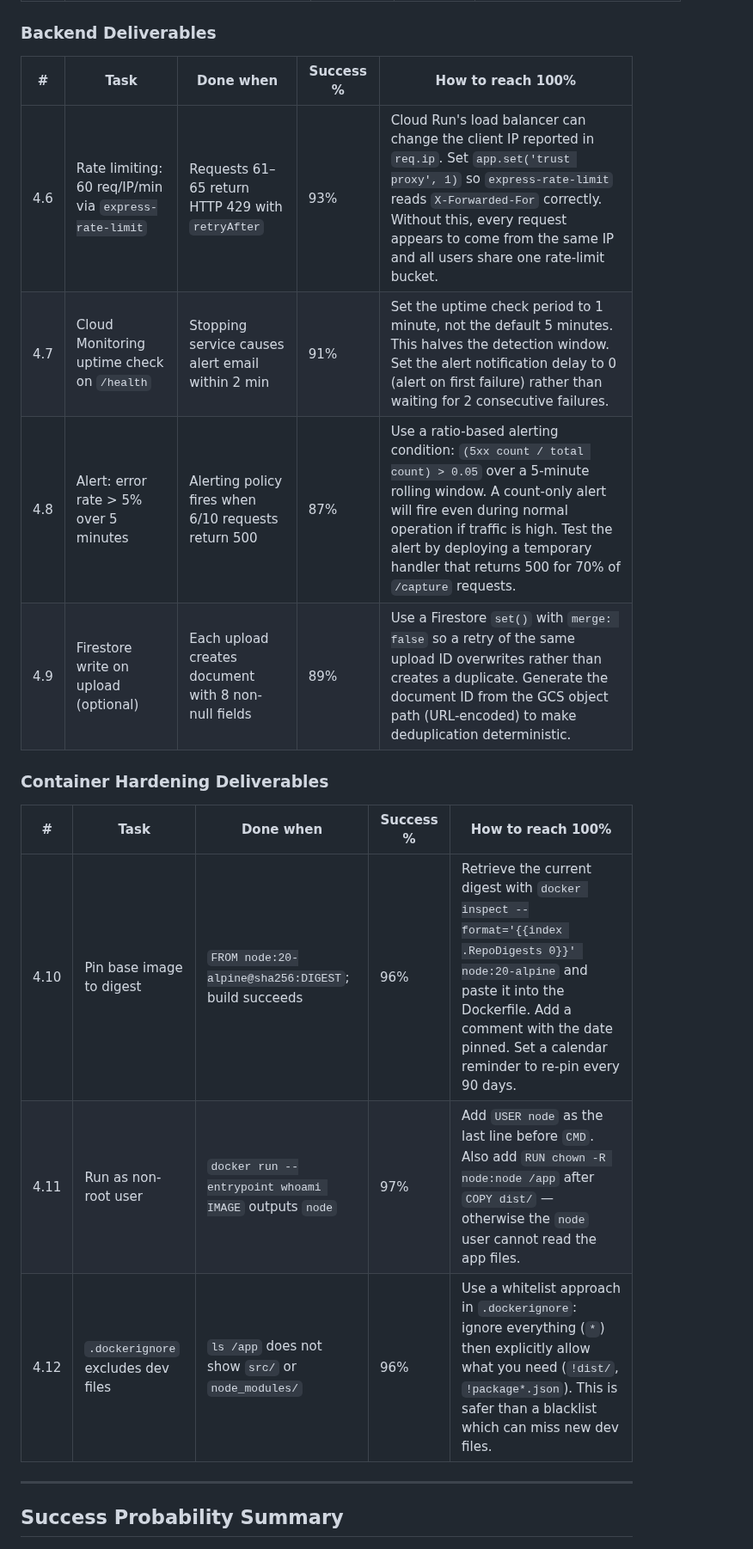
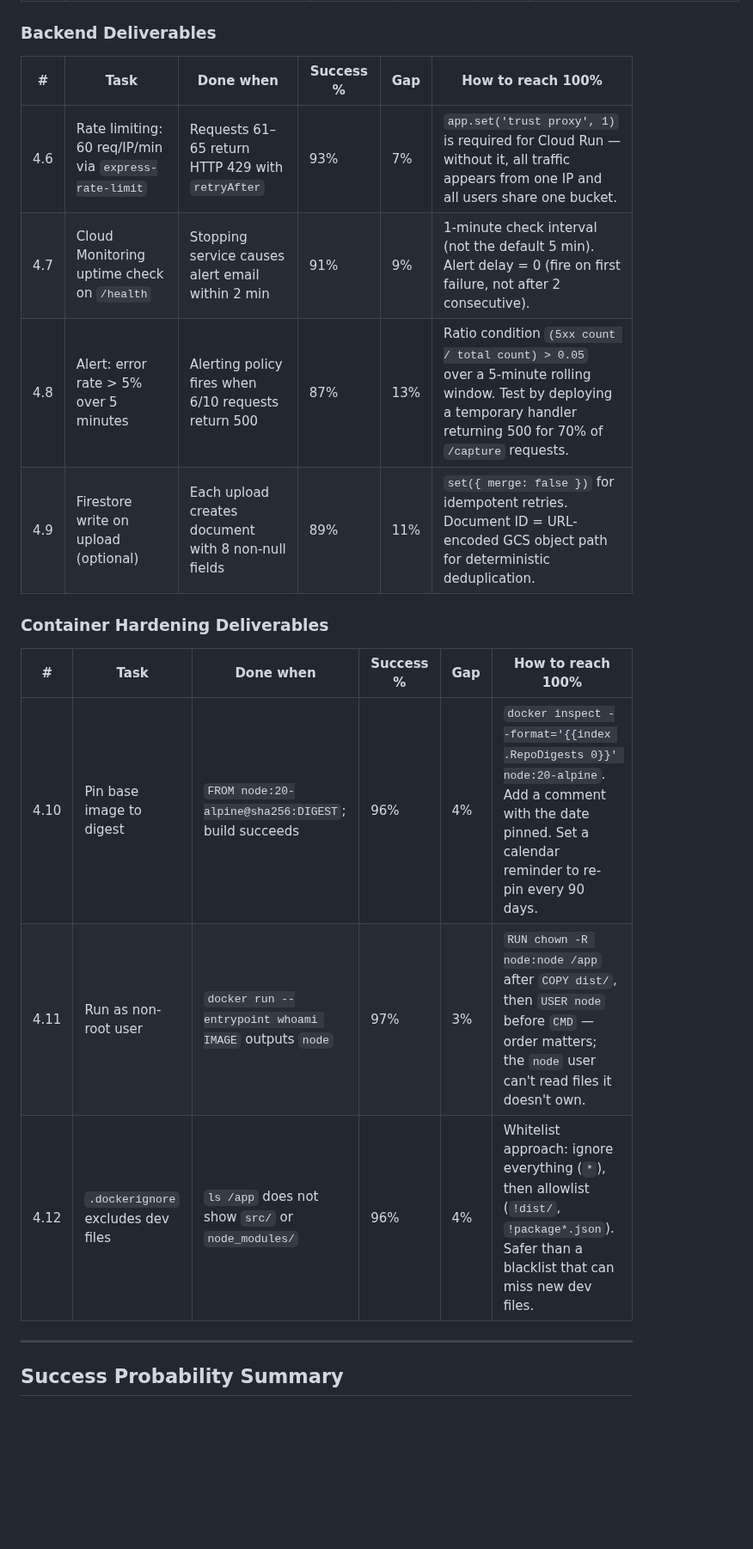
Before and after one commit to Khuzaima-AI-2112/theHammer, a Markdown page: sprintplan.md, the part around one of its changes. Shown at 86% size. Drawn GitHub-style; blank space fills up the shorter version.

```diff
--- a/sprintplan.md
+++ b/sprintplan.md
@@ -253,20 +255,20 @@ gcloud storage buckets describe gs://thehammer-screenshots --format="json(cors)"
 
 ### Backend Deliverables
 
-| # | Task | Done when | Success % | How to reach 100% |
-|---|---|---|---|---|
-| 4.6 | Rate limiting: 60 req/IP/min via `express-rate-limit` | Requests 61–65 return HTTP 429 with `retryAfter` | 93% | Cloud Run's load balancer can change the client IP reported in `req.ip`. Set `app.set('trust proxy', 1)` so `express-rate-limit` reads `X-Forwarded-For` correctly. Without this, every request appears to come from the same IP and all users share one rate-limit bucket. |
-| 4.7 | Cloud Monitoring uptime check on `/health` | Stopping service causes alert email within 2 min | 91% | Set the uptime check period to 1 minute, not the default 5 minutes. This halves the detection window. Set the alert notification delay to 0 (alert on first failure) rather than waiting for 2 consecutive failures. |
-| 4.8 | Alert: error rate > 5% over 5 minutes | Alerting policy fires when 6/10 requests return 500 | 87% | Use a ratio-based alerting condition: `(5xx count / total count) > 0.05` over a 5-minute rolling window. A count-only alert will fire even during normal operation if traffic is high. Test the alert by deploying a temporary handler that returns 500 for 70% of `/capture` requests. |
-| 4.9 | Firestore write on upload (optional) | Each upload creates document with 8 non-null fields | 89% | Use a Firestore `set()` with `merge: false` so a retry of the same upload ID overwrites rather than creates a duplicate. Generate the document ID from the GCS object path (URL-encoded) to make deduplication deterministic. |
+| # | Task | Done when | Success % | Gap | How to reach 100% |
+|---|---|---|---|---|---|
+| 4.6 | Rate limiting: 60 req/IP/min via `express-rate-limit` | Requests 61–65 return HTTP 429 with `retryAfter` | 93% | 7% | `app.set('trust proxy', 1)` is required for Cloud Run — without it, all traffic appears from one IP and all users share one bucket. |
+| 4.7 | Cloud Monitoring uptime check on `/health` | Stopping service causes alert email within 2 min | 91% | 9% | 1-minute check interval (not the default 5 min). Alert delay = 0 (fire on first failure, not after 2 consecutive). |
+| 4.8 | Alert: error rate > 5% over 5 minutes | Alerting policy fires when 6/10 requests return 500 | 87% | 13% | Ratio condition `(5xx count / total count) > 0.05` over a 5-minute rolling window. Test by deploying a temporary handler returning 500 for 70% of `/capture` requests. |
+| 4.9 | Firestore write on upload (optional) | Each upload creates document with 8 non-null fields | 89% | 11% | `set({ merge: false })` for idempotent retries. Document ID = URL-encoded GCS object path for deterministic deduplication. |
 
 ### Container Hardening Deliverables
 
-| # | Task | Done when | Success % | How to reach 100% |
-|---|---|---|---|---|
-| 4.10 | Pin base image to digest | `FROM node:20-alpine@sha256:DIGEST`; build succeeds | 96% | Retrieve the current digest with `docker inspect --format='{{index .RepoDigests 0}}' node:20-alpine` and paste it into the Dockerfile. Add a comment with the date pinned. Set a calendar reminder to re-pin every 90 days. |
-| 4.11 | Run as non-root user | `docker run --entrypoint whoami IMAGE` outputs `node` | 97% | Add `USER node` as the last line before `CMD`. Also add `RUN chown -R node:node /app` after `COPY dist/` — otherwise the `node` user cannot read the app files. |
-| 4.12 | `.dockerignore` excludes dev files | `ls /app` does not show `src/` or `node_modules/` | 96% | Use a whitelist approach in `.dockerignore`: ignore everything (`*`) then explicitly allow what you need (`!dist/`, `!package*.json`). This is safer than a blacklist which can miss new dev files. |
+| # | Task | Done when | Success % | Gap | How to reach 100% |
+|---|---|---|---|---|---|
+| 4.10 | Pin base image to digest | `FROM node:20-alpine@sha256:DIGEST`; build succeeds | 96% | 4% | `docker inspect --format='{{index .RepoDigests 0}}' node:20-alpine`. Add a comment with the date pinned. Set a calendar reminder to re-pin every 90 days. |
+| 4.11 | Run as non-root user | `docker run --entrypoint whoami IMAGE` outputs `node` | 97% | 3% | `RUN chown -R node:node /app` after `COPY dist/`, then `USER node` before `CMD` — order matters; the `node` user can't read files it doesn't own. |
+| 4.12 | `.dockerignore` excludes dev files | `ls /app` does not show `src/` or `node_modules/` | 96% | 4% | Whitelist approach: ignore everything (`*`), then allowlist (`!dist/`, `!package*.json`). Safer than a blacklist that can miss new dev files. |
 
 ---
 
```
Also changed, not shown: other parts of sprintplan.md (+85 -75 lines).
